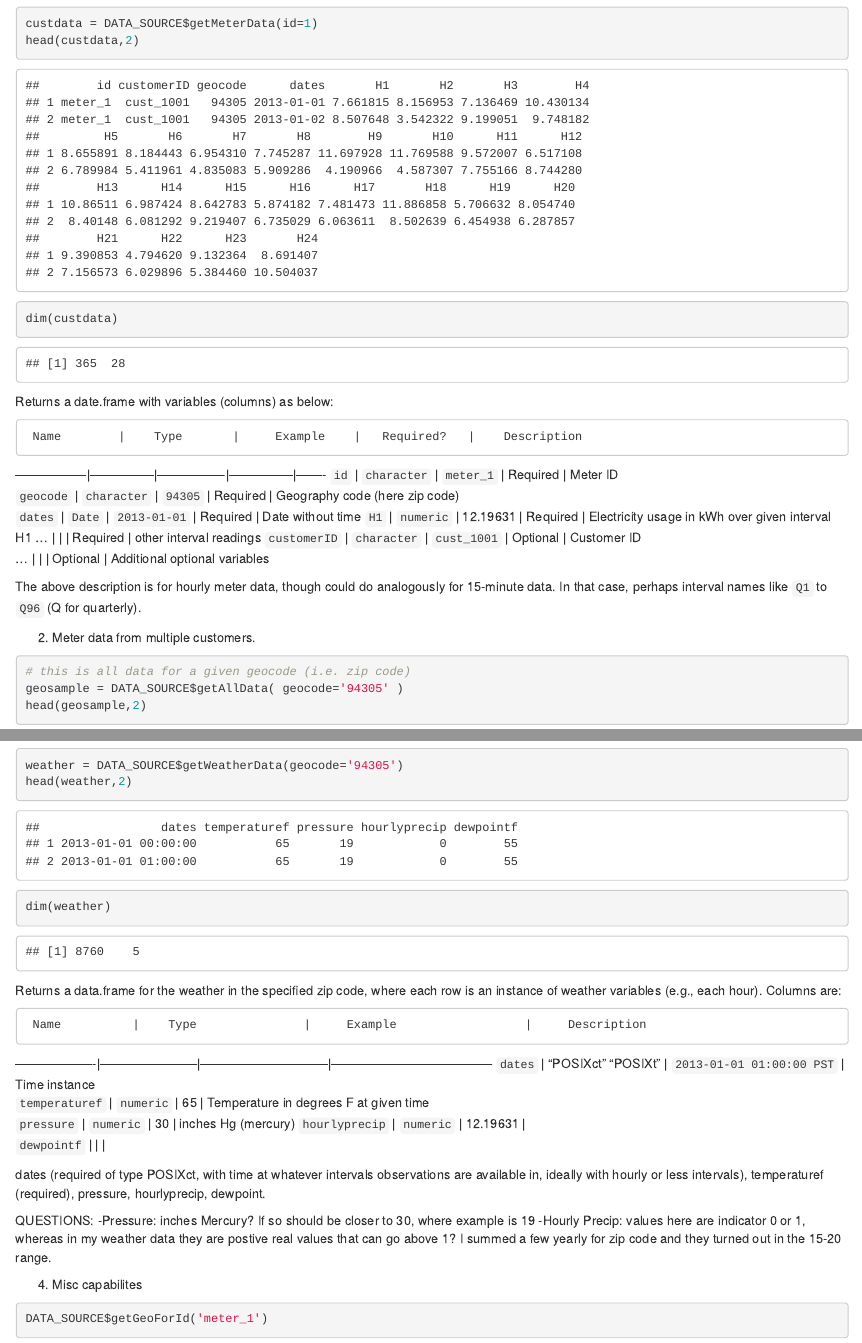
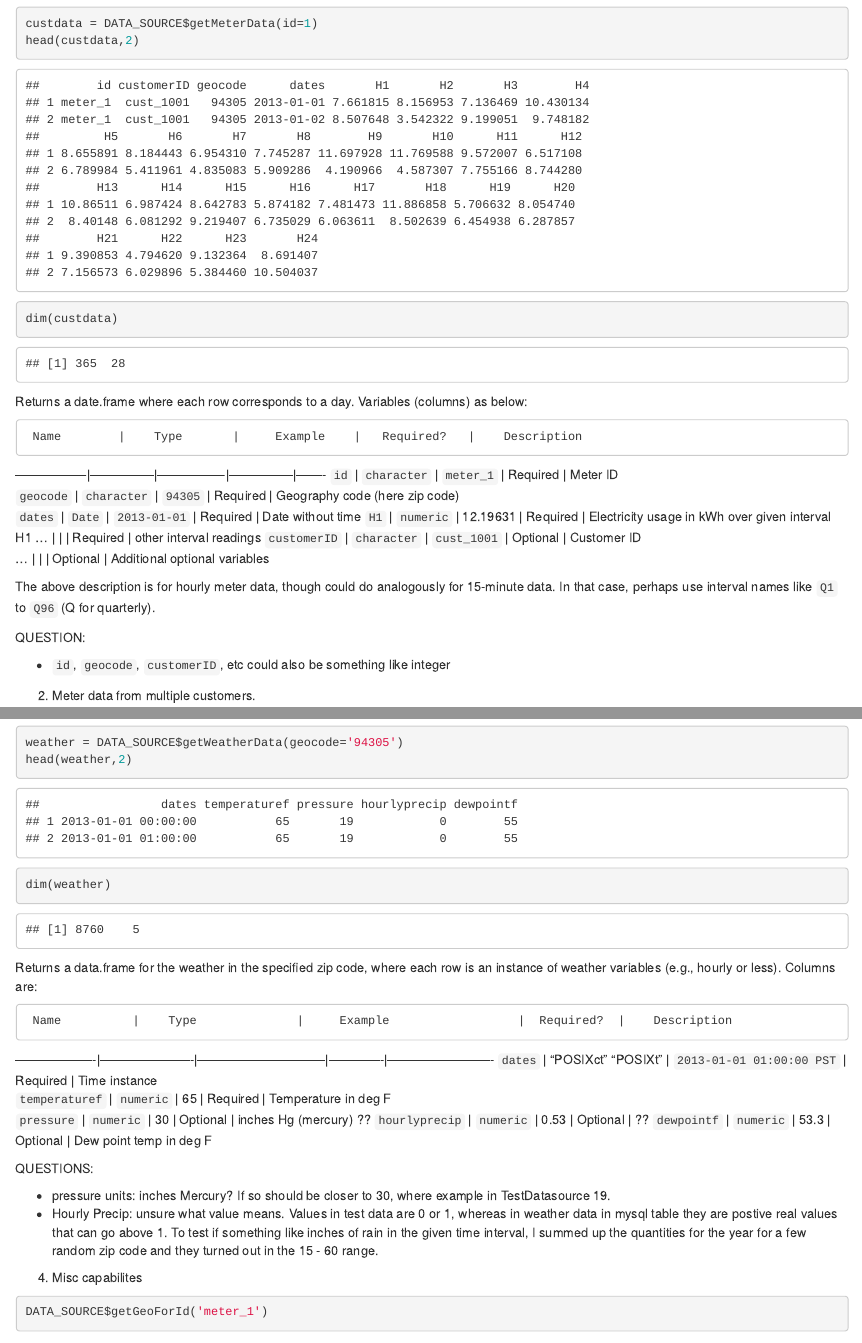
Before and after one commit to ConvergenceDA/visdom, an R Markdown document (vignettes/authoring_data_source.rmd): the page in a window 1100 px wide, from 570 px down, and a second part further down, joined at a grey line. Rendered offline with R 4.5, knitr and Pandoc, with nearby package versions; code that draws random numbers runs with fixed seeds of ours.

Commit message:
Update authoring_data_source.rmd

````diff
--- a/vignettes/authoring_data_source.rmd
+++ b/vignettes/authoring_data_source.rmd
@@ -42,7 +42,7 @@
 dim(custdata)
 ```
 
-Returns a date.frame with variables (columns) as below:
+Returns a date.frame where each row corresponds to a day.  Variables (columns) as below:
 
      Name        |    Type       |     Example    |   Required?   |    Description
 -----------------|---------------|----------------|---------------|-------
@@ -54,7 +54,11 @@
     `customerID` |  `character`  |  `cust_1001`   |   Optional    |     Customer ID
     ...          |               |                |   Optional    |     Additional optional variables
 
-The above description is for hourly meter data, though could do analogously for 15-minute data.  In that case, perhaps interval names like `Q1` to `Q96` (Q for quarterly).
+The above description is for hourly meter data, though could do analogously for 15-minute data.  In that case, perhaps use interval names like `Q1` to `Q96` (Q for quarterly).
+
+QUESTION:
+
+* `id`, `geocode`, `customerID`, etc could also be something like integer
 
 2. Meter data from multiple customers.
 
@@ -76,22 +80,20 @@
 dim(weather)
 ```
 
-Returns a data.frame for the weather in the specified zip code, where each row is an instance of weather variables (e.g., each hour).  Columns are:
+Returns a data.frame for the weather in the specified zip code, where each row is an instance of weather variables (e.g., hourly or less).  Columns are:
 
-     Name          |    Type               |     Example                  |     Description
--------------------|-----------------------|------------------------------|--------------------------------------
-    `dates`        |  "POSIXct" "POSIXt"   |   `2013-01-01 01:00:00 PST`  |   Time instance
-    `temperaturef` |  `numeric`            |   65                         |   Temperature in degrees F at given time
-    `pressure`     |  `numeric`            |   30                         |   inches Hg (mercury)
-    `hourlyprecip` |  `numeric`            |  12.19631                  |
-    `dewpointf`    |    |     |
-
-
-dates (required of type POSIXct, with time at whatever intervals observations are available in, ideally with hourly or less intervals), temperaturef (required), pressure, hourlyprecip, dewpoint.
+     Name          |    Type              |     Example                  |  Required?  |    Description
+-------------------|----------------------|------------------------------|-------------|-------------------------
+    `dates`        |  "POSIXct" "POSIXt"  |   `2013-01-01 01:00:00 PST`  |  Required   | Time instance
+    `temperaturef` |  `numeric`           |   65                         |  Required   | Temperature in deg F
+    `pressure`     |  `numeric`           |   30                         |  Optional   |  inches Hg (mercury) ??
+    `hourlyprecip` |  `numeric`           |  0.53                        |  Optional   |  ??
+    `dewpointf`    |  `numeric`           |   53.3                       |  Optional   | Dew point temp in deg F
 
 QUESTIONS:
--Pressure: inches Mercury?  If so should be closer to 30, where example is 19
--Hourly Precip: values here are indicator 0 or 1, whereas in my weather data they are postive real values that can go above 1?  I summed a few yearly for zip code and they turned out in the 15-20 range.
+
+* pressure units: inches Mercury?  If so should be closer to 30, where example in TestDatasource 19.
+* Hourly Precip: unsure what value means.  Values in test data are 0 or 1, whereas in weather data in mysql table they are postive real values that can go above 1.  To test if something like inches of rain in the given time interval, I summed up the quantities for the year for a few random zip code and they turned out in the 15 - 60 range.
 
 4. Misc capabilites
 
````
